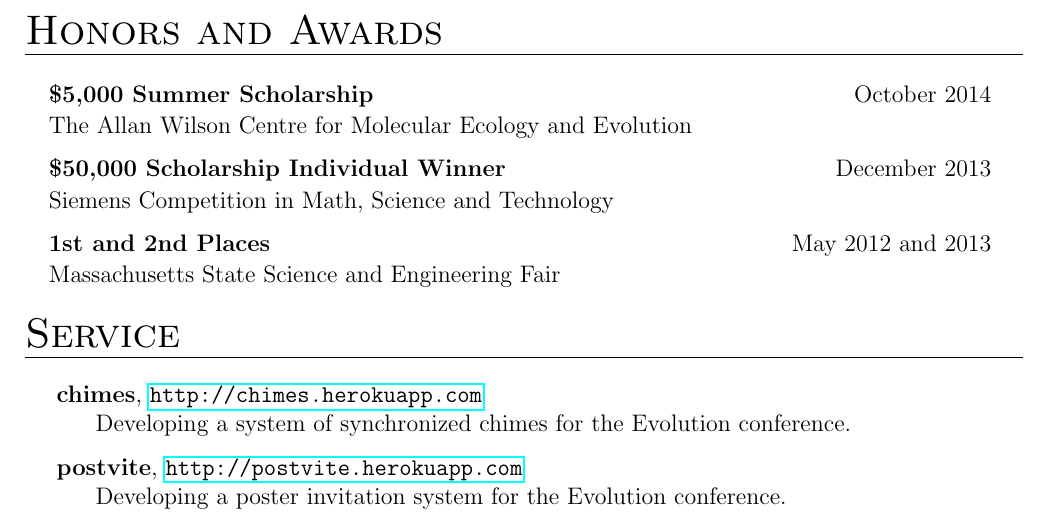
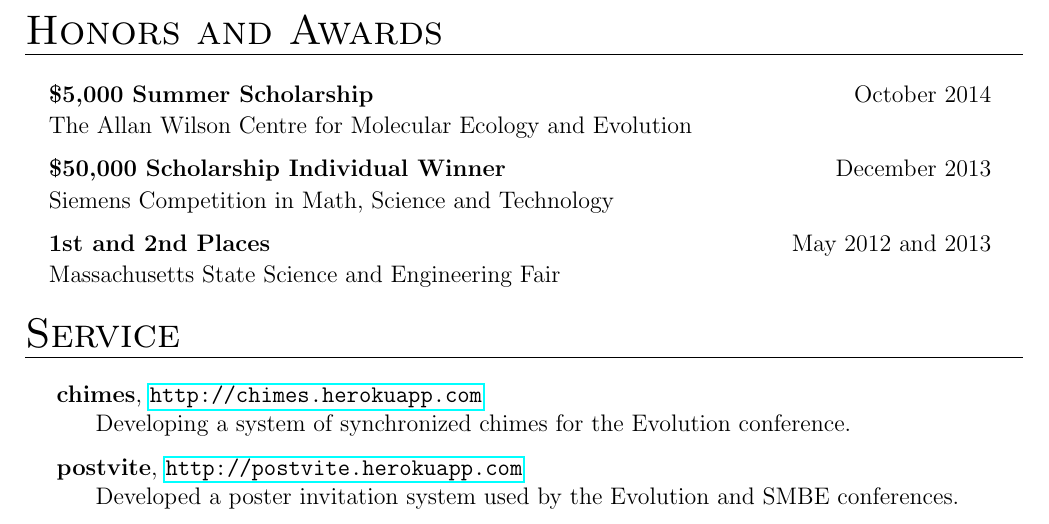
Before and after one commit to armanbilge/cv, a LaTeX CV (cv.tex): part of page 2 of 2, cut so that both start at the same text. Compiled offline with pdfLaTeX.

Commit message:
Update service

```diff
--- a/cv.tex
+++ b/cv.tex
@@ -80,7 +80,7 @@
         Developing a system of synchronized chimes for the Evolution conference.
 
         \hangingentry \textbf{postvite}, \url{http://postvite.herokuapp.com} \\
-        Developing a poster invitation system for the Evolution conference.
+        Developed a poster invitation system used by the Evolution and SMBE conferences.
 
     \end{hangingsection}
 
```
